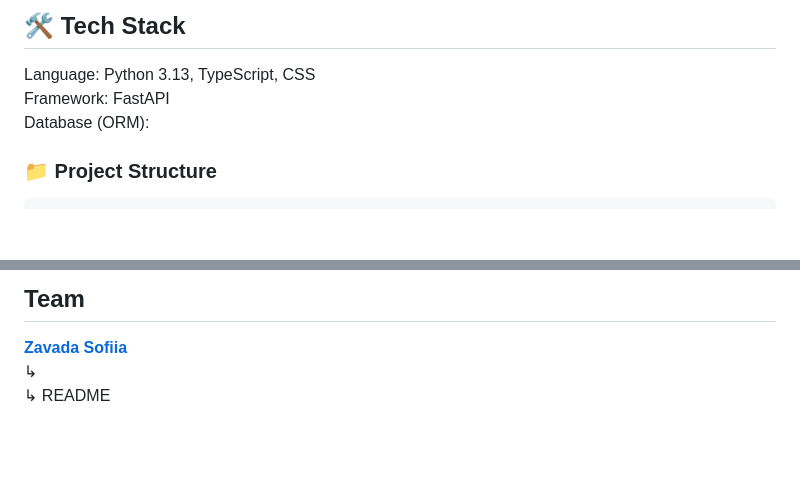
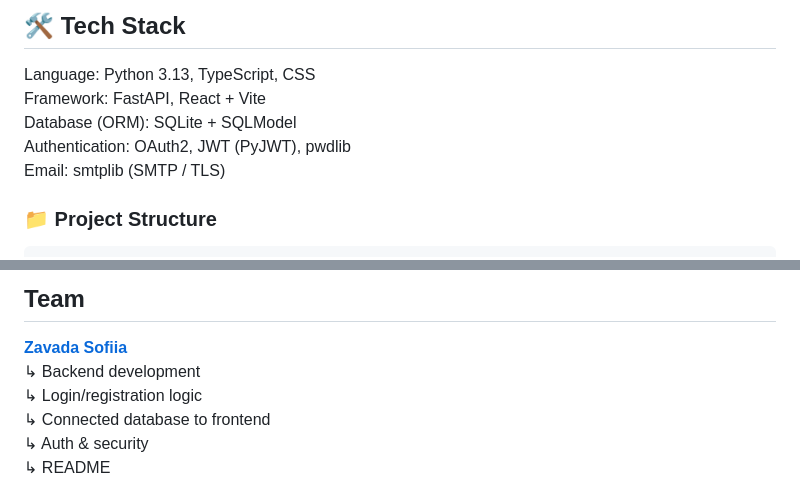
Before and after one commit to Zavada-Sofiia/finance-control, a Markdown page: README.md, 2 parts joined by grey strips. GitHub-like rendering; blank space fills up the shorter version.

````diff
--- a/README.md
+++ b/README.md
@@ -18,8 +18,10 @@ View the total current balance and the total count of transactions.
 
 ## 🛠 Tech Stack
 Language: Python 3.13, TypeScript, CSS <br>
-Framework: FastAPI<br>
-Database (ORM): <br>
+Framework: FastAPI, React + Vite <br>
+Database (ORM): SQLite + SQLModel <br>
+Authentication: OAuth2, JWT (PyJWT), pwdlib <br>
+Email: smtplib (SMTP / TLS) <br>
 
 ### 📁 Project Structure
 ```
@@ -104,7 +106,10 @@ Short-term (10 day) exchange rate statistics. <br>
 
 ## Team
 **[Zavada Sofiia](https://github.com/Zavada-Sofiia)**<br>
-↳ <br>
+↳ Backend development<br>
+↳ Login/registration logic<br>
+↳ Connected database to frontend<br>
+↳ Auth & security<br>
 ↳ README <br>
 
 **[Zuzuk Polina](https://github.com/pollinariaws)**<br>
````
